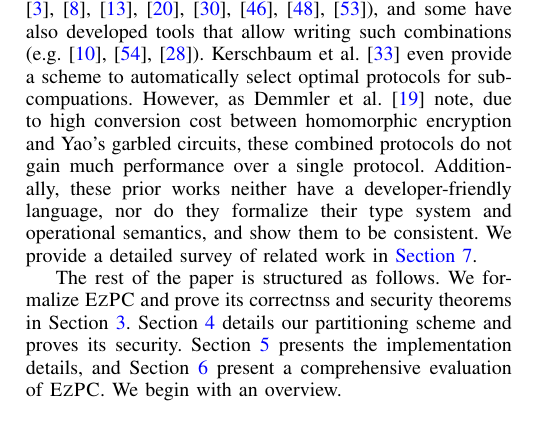
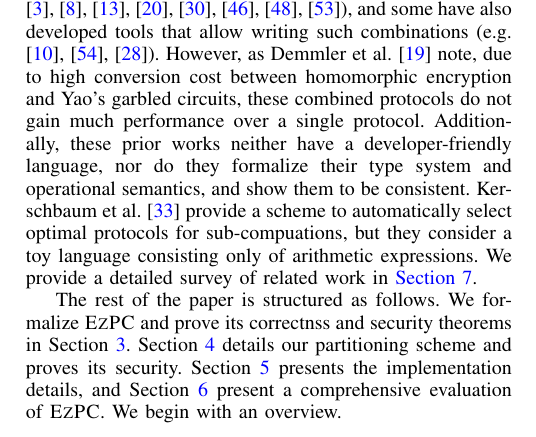
Before and after one commit to shardultripathi/sml, a LaTeX paper (OaklandSubmission/main.tex, which reads OaklandSubmission/intro.tex): part of one column of page 2 of 17, cut so that both start at the same text. Compiled offline with pdfLaTeX; a missing font is replaced by an installed copy or a similar font; a LaTeX package or settings file that is missing is left out.

Commit message:
kerschbaum

```diff
--- a/OaklandSubmission/intro.tex
+++ b/OaklandSubmission/intro.tex
@@ -277,17 +277,20 @@
 combining secure computation protocols based on homomorphic
 encryption and Yao's garbled circuits
 (e.g. \cite{barni,blanton,brickell,franz,huang,valeriaMatrix,valeriaRidge,schropferK11}),
-  and some have also developed tools that allow writing such combinations
-  (e.g. \cite{bogdanov,lone,tasty}). Kerschbaum et al.~\cite{autoS}
-  even provide a scheme to automatically select optimal protocols
-  for sub-compuations. However, as Demmler et al.~\cite{aby} note, due
-  to high conversion cost between
+and some have also developed tools that allow writing such
+combinations (e.g. \cite{bogdanov,lone,tasty}). However, as Demmler et
+al.~\cite{aby} note, due
+ to high conversion cost between
 homomorphic encryption and Yao's garbled circuits, these combined
 protocols do not gain much performance over a single
-protocol. Additionally, these prior works neither have a
-developer-friendly language, nor do they formalize their type system
-and operational semantics, and show them to be consistent.
-We provide a detailed survey of related work in \sectionref{related}.
+protocol. Additionally, these prior works neither have
+a developer-friendly language, nor do they formalize their type
+system and operational semantics, and show them to be
+consistent. Kerschbaum et al.~\cite{autoS}
+provide a scheme to automatically select optimal protocols
+for sub-compuations, but they consider a toy language consisting only
+of arithmetic expressions. We provide a detailed survey of related
+work in \sectionref{related}.
 
 The rest of the paper is structured as follows. We formalize \tool and
 prove its correctnss and security theorems in
```
